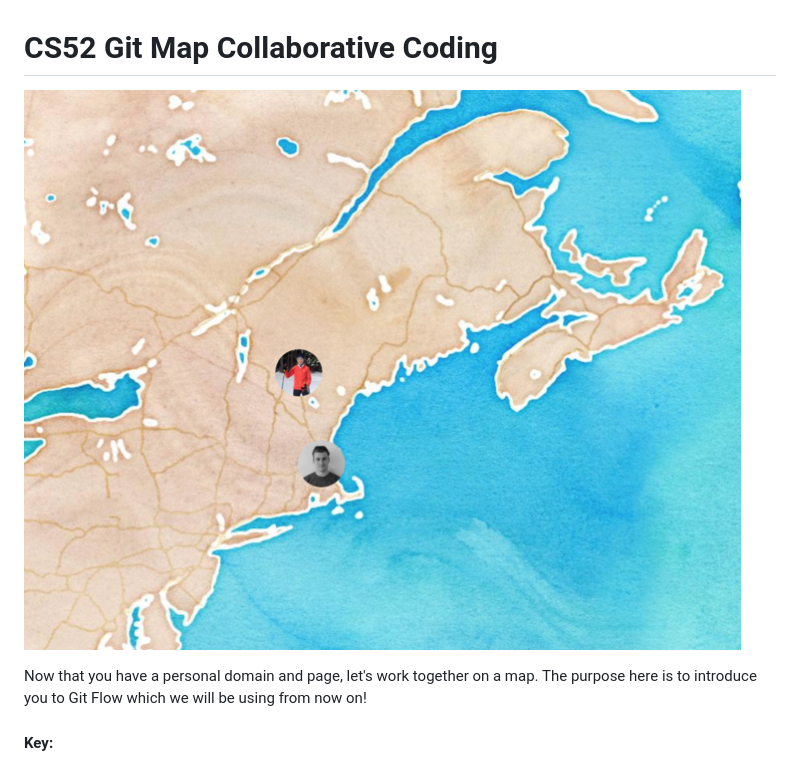
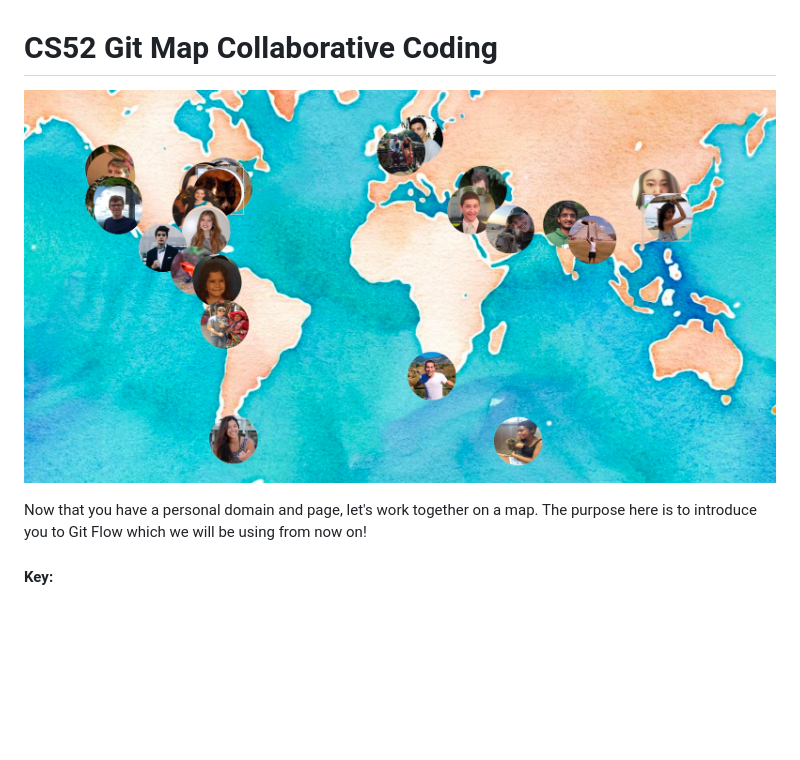
Before and after one commit to dartmouth-cs52-17S/git-map, a Markdown page: README.md, the part around the change. Drawn GitHub-style; pictures changed too: images/docs/screen_shot_2016-12-19_at_7.10.02_pm_720.png (deleted), images/docs/screenshot.jpg (added); blank space fills up the shorter version.

```diff
--- a/README.md
+++ b/README.md
@@ -1,6 +1,6 @@
 # CS52 Git Map Collaborative Coding
 
-![](images/docs/screen_shot_2016-12-19_at_7.10.02_pm_720.png)
+![](images/docs/screenshot.jpg)
 
 Now that you have a personal domain and page, let's work together on a map. The purpose here is to introduce you to Git Flow which we will be using from now on!
 
```
Also changed, not shown: 1 other file.
